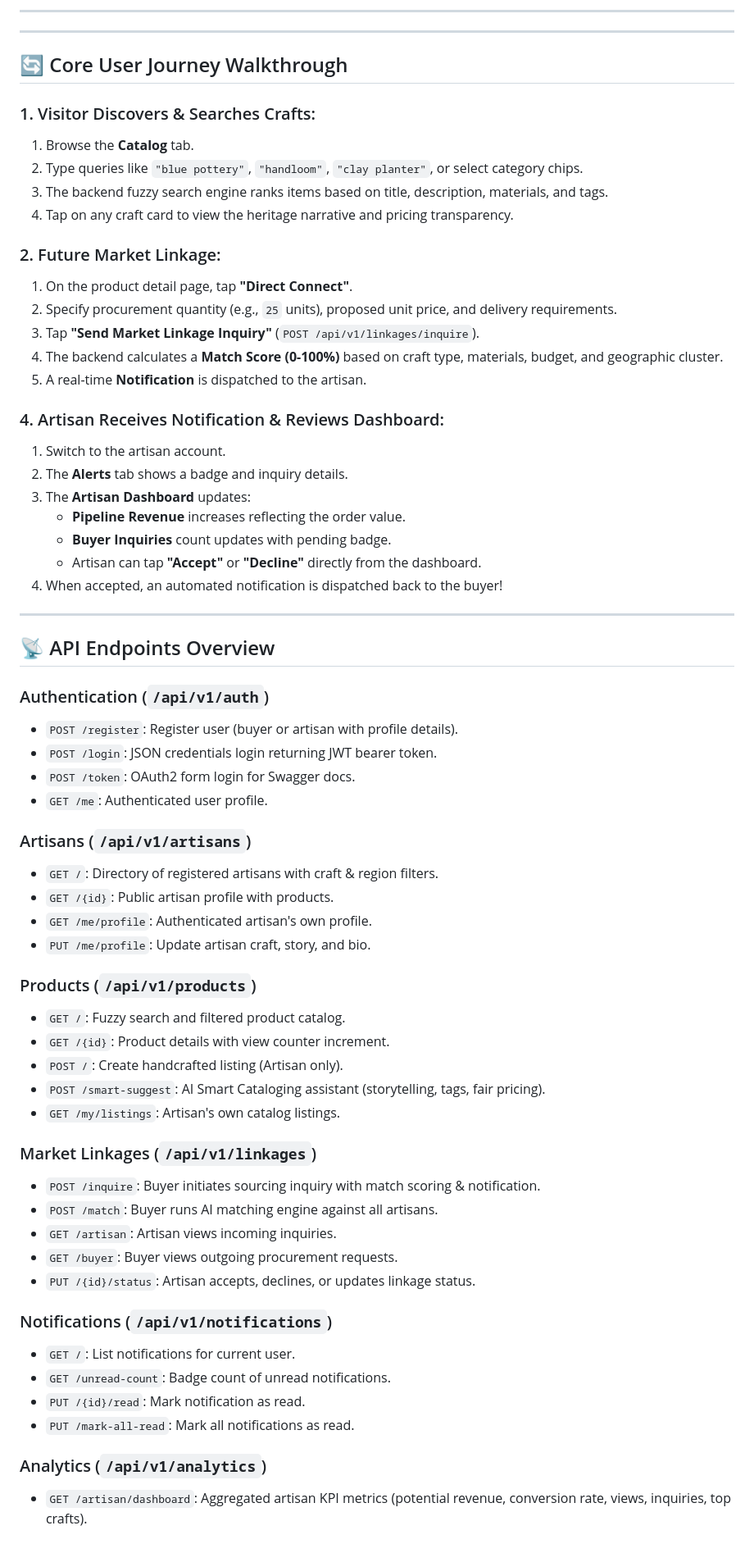
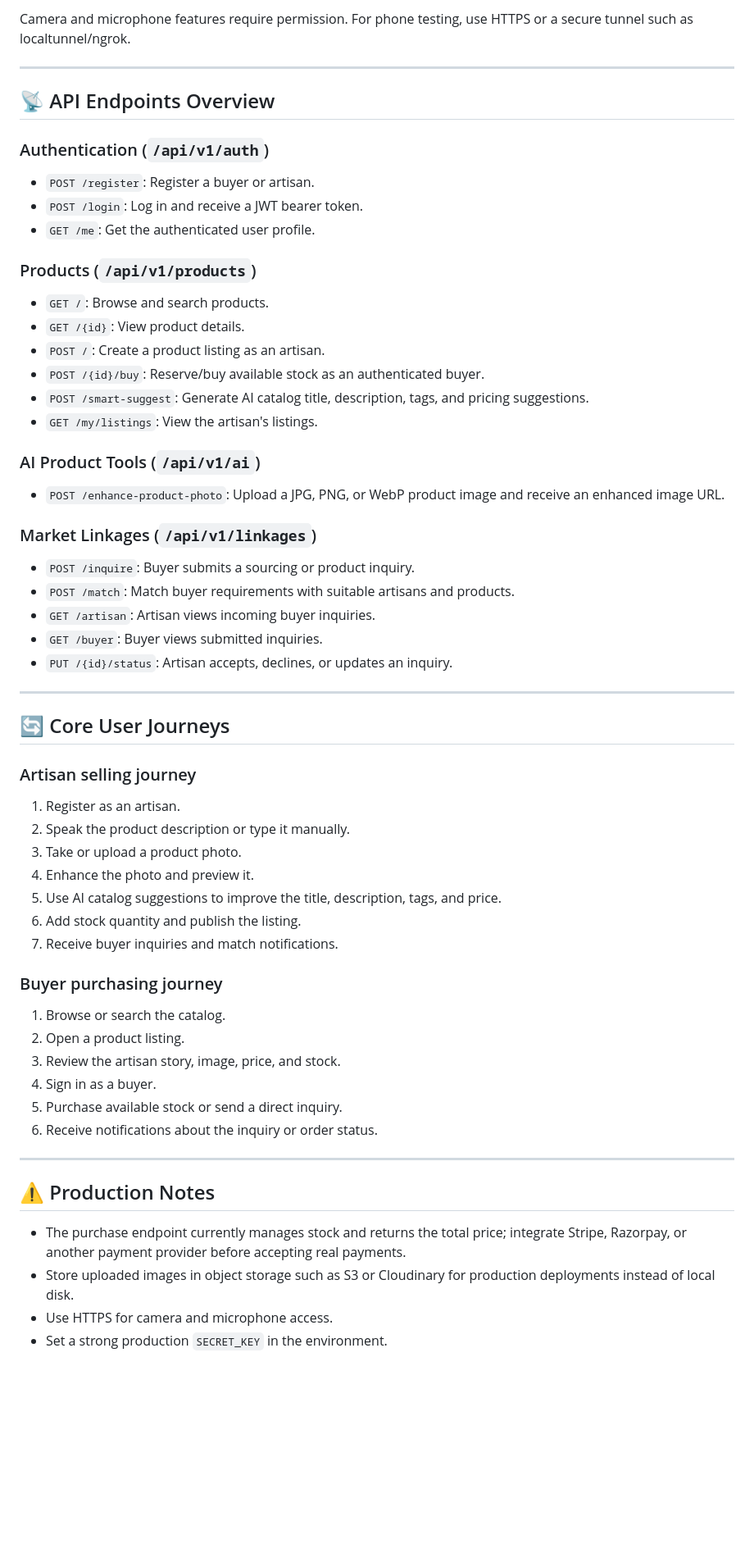
Before and after one commit to amanpalagiri45/artisan-connect, a Markdown page: README.md, the part around one of its changes. Shown at 82% size. Drawn GitHub-style; blank space fills up the shorter version.

Commit message:
Document selling, buying, voice descriptions, photo enhancement, and buyer matching

```diff
--- a/README.md
+++ b/README.md
@@ -236,66 +237,58 @@ The repository includes a ready-to-deploy [`render.yaml`](../render.yaml) and [`
----
-
----
-
-## 🔄 Core User Journey Walkthrough
-
-### 1. Visitor Discovers & Searches Crafts:
-1. Browse the **Catalog** tab.
-2. Type queries like `"blue pottery"`, `"handloom"`, `"clay planter"`, or select category chips.
-3. The backend fuzzy search engine ranks items based on title, description, materials, and tags.
-4. Tap on any craft card to view the heritage narrative and pricing transparency.
-
-### 2. Future Market Linkage:
-1. On the product detail page, tap **"Direct Connect"**.
-2. Specify procurement quantity (e.g., `25` units), proposed unit price, and delivery requirements.
-3. Tap **"Send Market Linkage Inquiry"** (`POST /api/v1/linkages/inquire`).
-4. The backend calculates a **Match Score (0-100%)** based on craft type, materials, budget, and geographic cluster.
-5. A real-time **Notification** is dispatched to the artisan.
-
-### 4. Artisan Receives Notification & Reviews Dashboard:
-1. Switch to the artisan account.
-2. The **Alerts** tab shows a badge and inquiry details.
-3. The **Artisan Dashboard** updates:
-   - **Pipeline Revenue** increases reflecting the order value.
-   - **Buyer Inquiries** count updates with pending badge.
-   - Artisan can tap **"Accept"** or **"Decline"** directly from the dashboard.
-4. When accepted, an automated notification is dispatched back to the buyer!
+Camera and microphone features require permission. For phone testing, use HTTPS or a secure tunnel such as localtunnel/ngrok.
 
 ---
 
 ## 📡 API Endpoints Overview
 
 ### Authentication (`/api/v1/auth`)
-- `POST /register`: Register user (buyer or artisan with profile details).
-- `POST /login`: JSON credentials login returning JWT bearer token.
-- `POST /token`: OAuth2 form login for Swagger docs.
-- `GET /me`: Authenticated user profile.
-
-### Artisans (`/api/v1/artisans`)
-- `GET /`: Directory of registered artisans with craft & region filters.
-- `GET /{id}`: Public artisan profile with products.
-- `GET /me/profile`: Authenticated artisan's own profile.
-- `PUT /me/profile`: Update artisan craft, story, and bio.
+- `POST /register`: Register a buyer or artisan.
+- `POST /login`: Log in and receive a JWT bearer token.
+- `GET /me`: Get the authenticated user profile.
 
 ### Products (`/api/v1/products`)
-- `GET /`: Fuzzy search and filtered product catalog.
-- `GET /{id}`: Product details with view counter increment.
-- `POST /`: Create handcrafted listing (Artisan only).
-- `POST /smart-suggest`: AI Smart Cataloging assistant (storytelling, tags, fair pricing).
-- `GET /my/listings`: Artisan's own catalog listings.
+- `GET /`: Browse and search products.
+- `GET /{id}`: View product details.
+- `POST /`: Create a product listing as an artisan.
+- `POST /{id}/buy`: Reserve/buy available stock as an authenticated buyer.
+- `POST /smart-suggest`: Generate AI catalog title, description, tags, and pricing suggestions.
+- `GET /my/listings`: View the artisan's listings.
+
+### AI Product Tools (`/api/v1/ai`)
+- `POST /enhance-product-photo`: Upload a JPG, PNG, or WebP product image and receive an enhanced image URL.
 
 ### Market Linkages (`/api/v1/linkages`)
-- `POST /inquire`: Buyer initiates sourcing inquiry with match scoring & notification.
-- `POST /match`: Buyer runs AI matching engine against all artisans.
-- `GET /artisan`: Artisan views incoming inquiries.
-- `GET /buyer`: Buyer views outgoing procurement requests.
-- `PUT /{id}/status`: Artisan accepts, declines, or updates linkage status.
+- `POST /inquire`: Buyer submits a sourcing or product inquiry.
+- `POST /match`: Match buyer requirements with suitable artisans and products.
+- `GET /artisan`: Artisan views incoming buyer inquiries.
+- `GET /buyer`: Buyer views submitted inquiries.
+- `PUT /{id}/status`: Artisan accepts, declines, or updates an inquiry.
 
-### Notifications (`/api/v1/notifications`)
-- `GET /`: List notifications for current user.
-- `GET /unread-count`: Badge count of unread notifications.
-- `PUT /{id}/read`: Mark notification as read.
-- `PUT /mark-all-read`: Mark all notifications as read.
+---
 
-### Analytics (`/api/v1/analytics`)
-- `GET /artisan/dashboard`: Aggregated artisan KPI metrics (potential revenue, conversion rate, views, inquiries, top crafts).
+## 🔄 Core User Journeys
+
+### Artisan selling journey
+1. Register as an artisan.
+2. Speak the product description or type it manually.
+3. Take or upload a product photo.
+4. Enhance the photo and preview it.
+5. Use AI catalog suggestions to improve the title, description, tags, and price.
+6. Add stock quantity and publish the listing.
+7. Receive buyer inquiries and match notifications.
+
+### Buyer purchasing journey
+1. Browse or search the catalog.
+2. Open a product listing.
+3. Review the artisan story, image, price, and stock.
+4. Sign in as a buyer.
+5. Purchase available stock or send a direct inquiry.
+6. Receive notifications about the inquiry or order status.
+
+---
+
+## ⚠️ Production Notes
+
+- The purchase endpoint currently manages stock and returns the total price; integrate Stripe, Razorpay, or another payment provider before accepting real payments.
+- Store uploaded images in object storage such as S3 or Cloudinary for production deployments instead of local disk.
+- Use HTTPS for camera and microphone access.
+- Set a strong production `SECRET_KEY` in the environment.
```
Also changed, not shown: other parts of README.md (+67 -66 lines).
